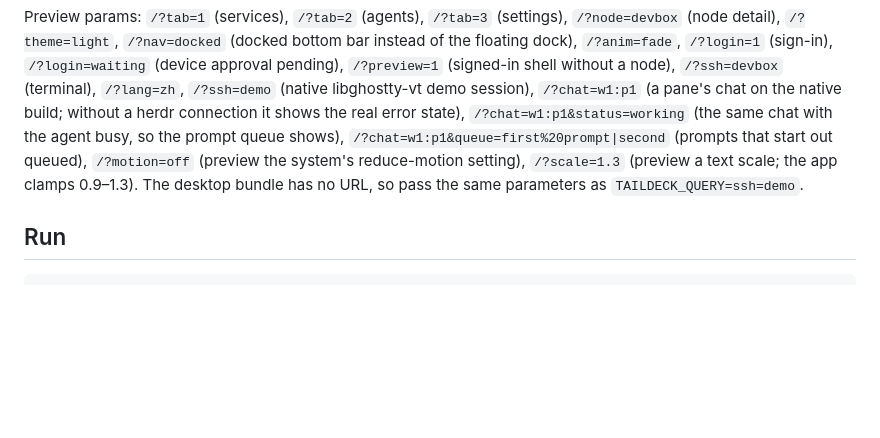
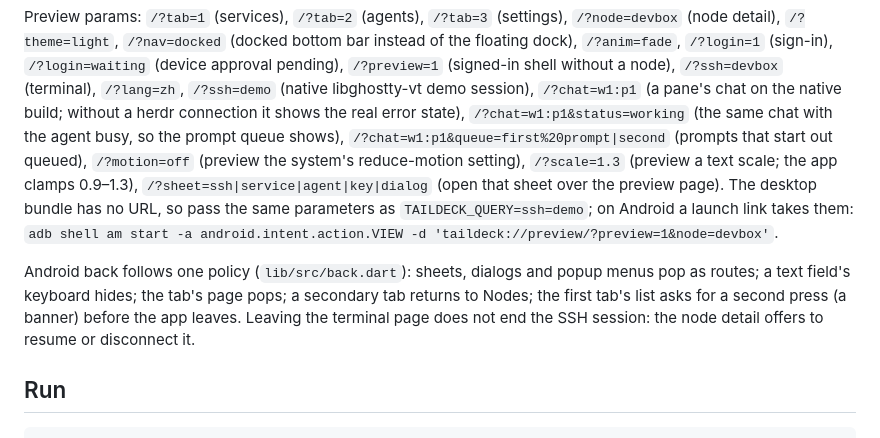
Before and after one commit to markbang/taildeck-ui, a Markdown page: README.md, the part around the change. Drawn GitHub-style; blank space fills up the shorter version.

```diff
--- a/README.md
+++ b/README.md
@@ -106,8 +106,15 @@ node), `/?ssh=devbox` (terminal), `/?lang=zh`,
 herdr connection it shows the real error state), `/?chat=w1:p1&status=working` (the same chat with the agent
 busy, so the prompt queue shows), `/?chat=w1:p1&queue=first%20prompt|second` (prompts that start out queued),
 `/?motion=off` (preview the system's reduce-motion setting),
-`/?scale=1.3` (preview a text scale; the app clamps 0.9–1.3). The desktop bundle has no URL, so pass the same
-parameters as `TAILDECK_QUERY=ssh=demo`.
+`/?scale=1.3` (preview a text scale; the app clamps 0.9–1.3), `/?sheet=ssh|service|agent|key|dialog` (open that
+sheet over the preview page). The desktop bundle has no URL, so pass the same parameters as
+`TAILDECK_QUERY=ssh=demo`; on Android a launch link takes them:
+`adb shell am start -a android.intent.action.VIEW -d 'taildeck://preview/?preview=1&node=devbox'`.
+
+Android back follows one policy (`lib/src/back.dart`): sheets, dialogs and popup menus pop as routes; a text
+field's keyboard hides; the tab's page pops; a secondary tab returns to Nodes; the first tab's list asks for a
+second press (a banner) before the app leaves. Leaving the terminal page does not end the SSH session: the node
+detail offers to resume or disconnect it.
 
 ## Run
 
```
Also changed, not shown: docs/PARITY.md (+2 -1 lines), docs/PARITY.zh-CN.md (+2 -1 lines), docs/screenshots/android-back-exit-hint.png (added), docs/screenshots/android-back-nodes.png (added), docs/screenshots/android-back-sheet.png (added), 14 other files.
